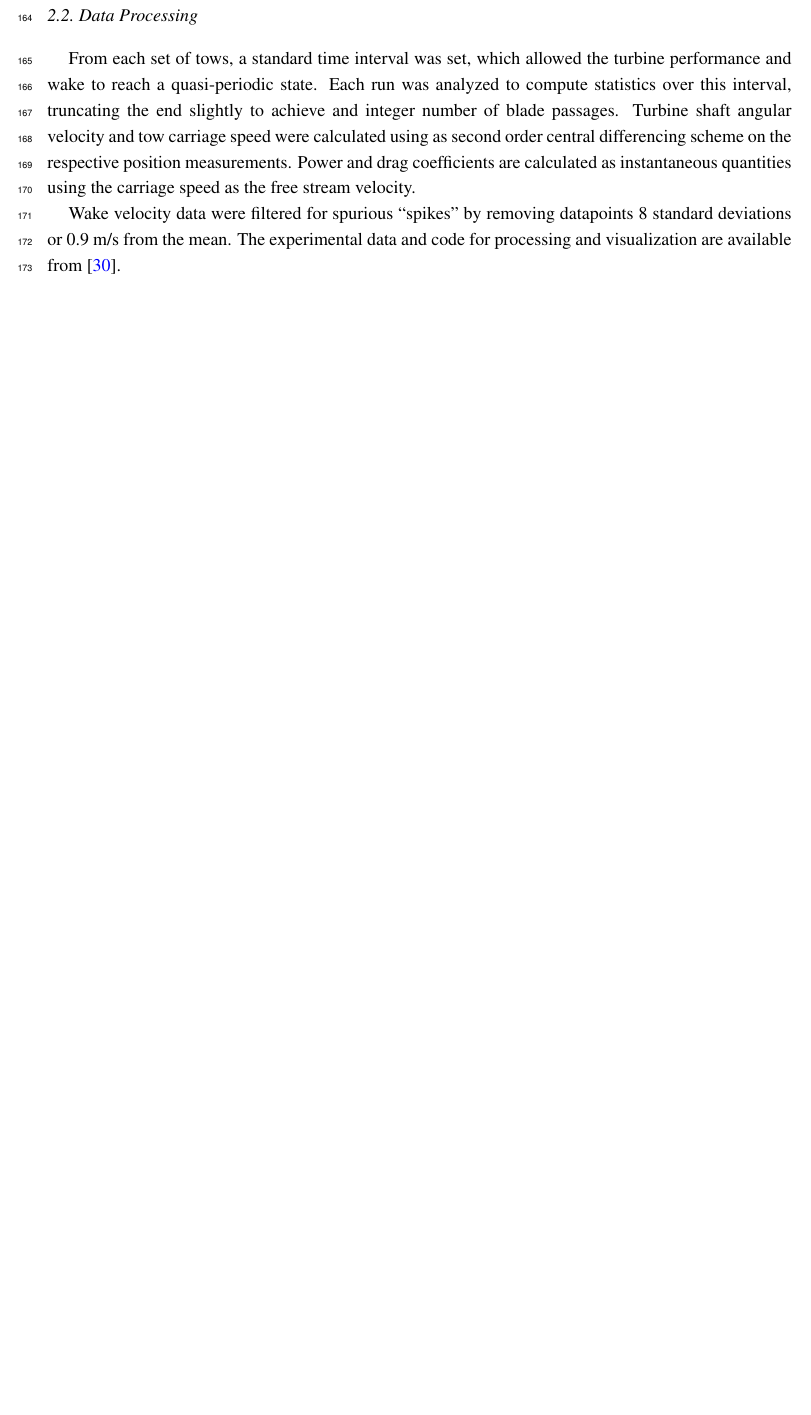
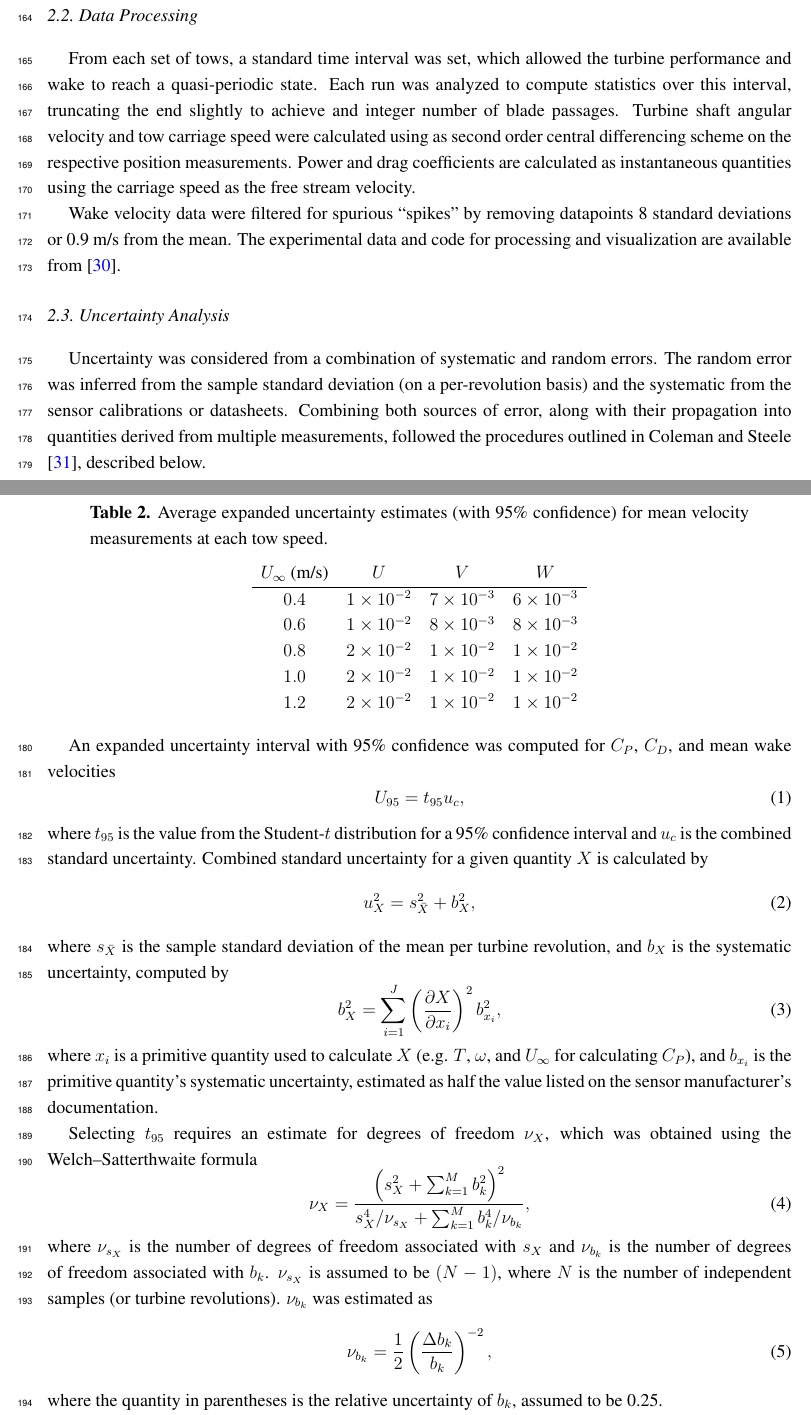
Before and after one commit to petebachant/CFT-Re-dep-paper, a LaTeX paper (paper.tex): part of page 7 of 19 before the commit and two parts of pages 7 and 9 of 21 after it, the two joined at a grey line, cut so that both start at the same text, the shorter picture padded with empty space. Compiled offline with pdfLaTeX.

Commit message:
Add uncertainty analysis section; resolves #48

```diff
--- a/paper.tex
+++ b/paper.tex
@@ -451,3 +451,51 @@ Wake velocity data were filtered for spurious ``spikes'' by removing datapoints
 8 standard deviations or 0.9 m/s from the mean. The experimental data and code
 for processing and visualization are available from
 \cite{Bachant2015-RVAT-Re-dep-data}.
+
+
+\subsection{Uncertainty Analysis}
+
+Uncertainty was considered from a combination of systematic and random errors.
+The random error was inferred from the sample standard deviation (on a
+per-revolution basis) and the systematic from the sensor calibrations or
+datasheets. Combining both sources of error, along with their propagation into
+quantities derived from multiple measurements, followed the procedures outlined
+in Coleman and Steele \cite{ColemanSteele}, described below.
+
+An expanded uncertainty interval with 95\% confidence was computed for
+$C_P$, $C_D$, and mean wake velocities
+\begin{equation}
+    U_{95} = t_{95} u_c,
+\end{equation}
+where $t_{95}$ is the value from the Student-$t$ distribution for a 95\%
+confidence interval and $u_c$ is the combined standard uncertainty. Combined
+standard uncertainty for a given quantity $X$ is calculated by
+\begin{equation}
+    u_X^2 = s_{\bar{X}}^2 + b_X^2,
+\end{equation}
+where $s_{\bar{X}}$ is the sample standard deviation of the mean per turbine
+revolution, and $b_X$ is the systematic uncertainty, computed by
+\begin{equation}
+    b_{X}^2 = \sum_{i=1}^J \left( \frac{\partial X}{\partial x_i} \right)^2
+    b_{x_i}^2,
+\end{equation}
+where $x_i$ is a primitive quantity used to calculate $X$ (e.g. $T$, $\omega$,
+and $U_\infty$ for calculating $C_P$), and $b_{x_i}$ is the primitive quantity's
+systematic uncertainty, estimated as half the value listed on the sensor
+manufacturer's documentation.
+
+Selecting $t_{95}$ requires an estimate for degrees of freedom $\nu_X$, which
+was obtained using the Welch--Satterthwaite formula
+\begin{equation}
+    \nu_X = \frac{\left(s_X^2 + \sum_{k=1}^M b_k^2 \right)^2} {s_X^4/\nu_{s_X} +
+    \sum_{k=1}^M b_k^4/\nu_{b_k}},
+\end{equation}
+where $\nu_{s_X}$ is the number of degrees of freedom associated with $s_X$ and
+$\nu_{b_k}$ is the number of degrees of freedom associated with $b_k$.
+$\nu_{s_X}$ is assumed to be $(N-1)$, where $N$ is the number of independent
+samples (or turbine revolutions). $\nu_{b_k}$ was estimated as
+\begin{equation}
+    \nu_{b_k} = \frac{1}{2} \left( \frac{\Delta b_k}{b_k} \right)^{-2},
+\end{equation}
+where the quantity in parentheses is the relative uncertainty of $b_k$, assumed
+to be 0.25.
@@ -454,3 +507,19 @@ for processing and visualization are available from
+\begin{table}
+    \centering
+\begin{tabular}{cccc}
+$U_\infty$ (m/s) &                $U$ &                $V$ &                $W$ \\
+\hline
+           $0.4$ & $1 \times 10^{-2}$ & $7 \times 10^{-3}$ & $6 \times 10^{-3}$ \\
+           $0.6$ & $1 \times 10^{-2}$ & $8 \times 10^{-3}$ & $8 \times 10^{-3}$ \\
+           $0.8$ & $2 \times 10^{-2}$ & $1 \times 10^{-2}$ & $1 \times 10^{-2}$ \\
+           $1.0$ & $2 \times 10^{-2}$ & $1 \times 10^{-2}$ & $1 \times 10^{-2}$ \\
+           $1.2$ & $2 \times 10^{-2}$ & $1 \times 10^{-2}$ & $1 \times 10^{-2}$ \\
+\end{tabular}
+\caption{Average expanded uncertainty estimates (with 95\% confidence) for mean
+    velocity measurements at each tow speed.}
+
+\label{tab:vel-unc}
+\end{table}
 
 
 \section{Results and Discussion}
```
Also changed, not shown: paper.tex (5 more changed lines).
